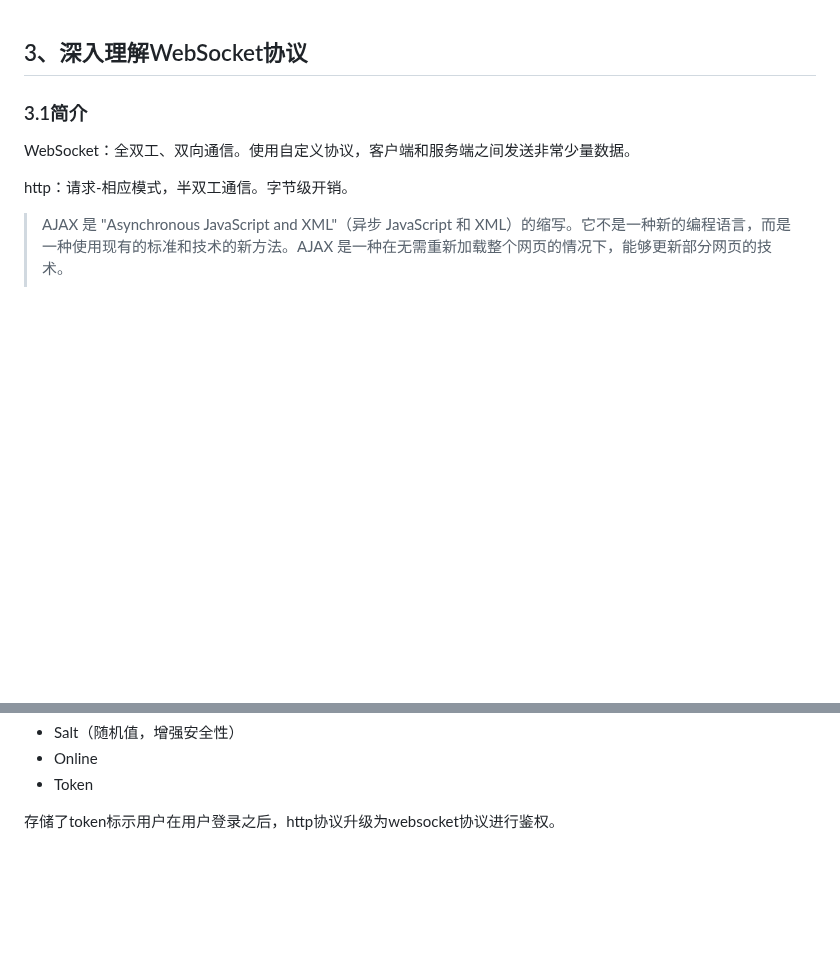
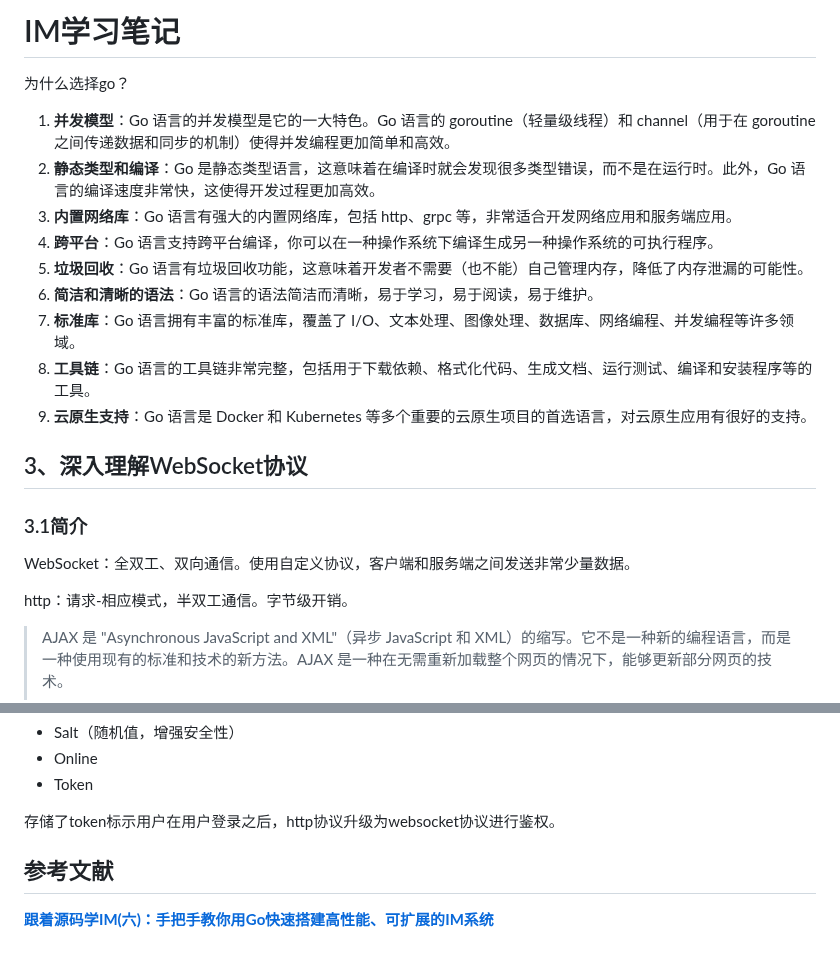
Before and after one commit to ArronVague/IM, a Markdown page: README.md, 2 parts joined by grey strips. GitHub-like rendering; blank space fills up the shorter version.

```diff
--- a/README.md
+++ b/README.md
@@ -1,3 +1,17 @@
+# IM学习笔记
+
+为什么选择go？
+
+1. **并发模型**：Go 语言的并发模型是它的一大特色。Go 语言的 goroutine（轻量级线程）和 channel（用于在 goroutine 之间传递数据和同步的机制）使得并发编程更加简单和高效。
+2. **静态类型和编译**：Go 是静态类型语言，这意味着在编译时就会发现很多类型错误，而不是在运行时。此外，Go 语言的编译速度非常快，这使得开发过程更加高效。
+3. **内置网络库**：Go 语言有强大的内置网络库，包括 http、grpc 等，非常适合开发网络应用和服务端应用。
+4. **跨平台**：Go 语言支持跨平台编译，你可以在一种操作系统下编译生成另一种操作系统的可执行程序。
+5. **垃圾回收**：Go 语言有垃圾回收功能，这意味着开发者不需要（也不能）自己管理内存，降低了内存泄漏的可能性。
+6. **简洁和清晰的语法**：Go 语言的语法简洁而清晰，易于学习，易于阅读，易于维护。
+7. **标准库**：Go 语言拥有丰富的标准库，覆盖了 I/O、文本处理、图像处理、数据库、网络编程、并发编程等许多领域。
+8. **工具链**：Go 语言的工具链非常完整，包括用于下载依赖、格式化代码、生成文档、运行测试、编译和安装程序等的工具。
+9. **云原生支持**：Go 语言是 Docker 和 Kubernetes 等多个重要的云原生项目的首选语言，对云原生应用有很好的支持。
+
 ## 3、深入理解WebSocket协议
 
 ### 3.1简介
@@ -105,3 +119,7 @@ type User struct {
 - Token
 
 存储了token标示用户在用户登录之后，http协议升级为websocket协议进行鉴权。
+
+## 参考文献
+
+[**跟着源码学IM(六)：手把手教你用Go快速搭建高性能、可扩展的IM系统**](http://www.52im.net/thread-2988-1-1.html)
```
